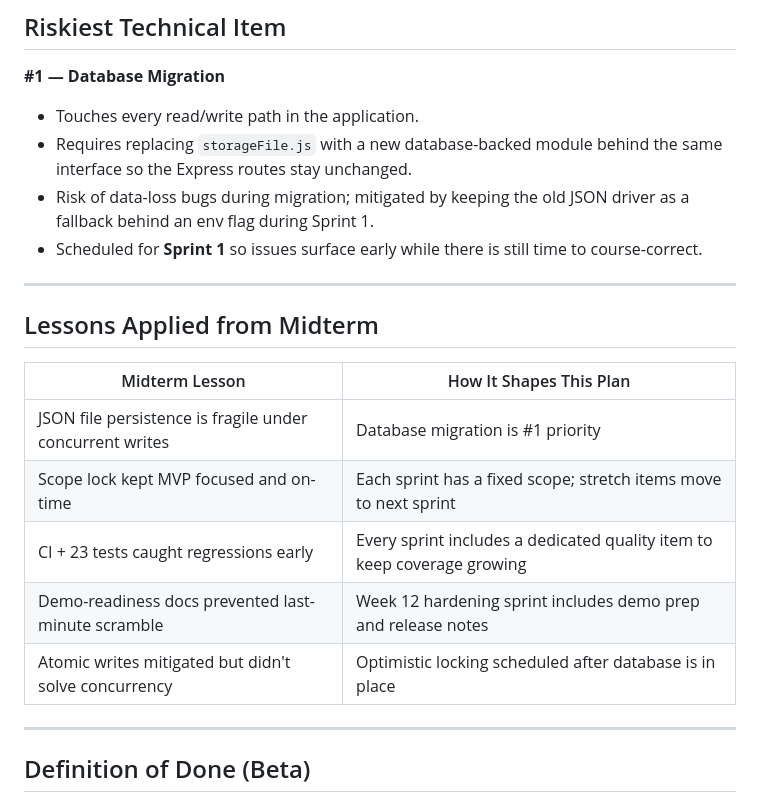
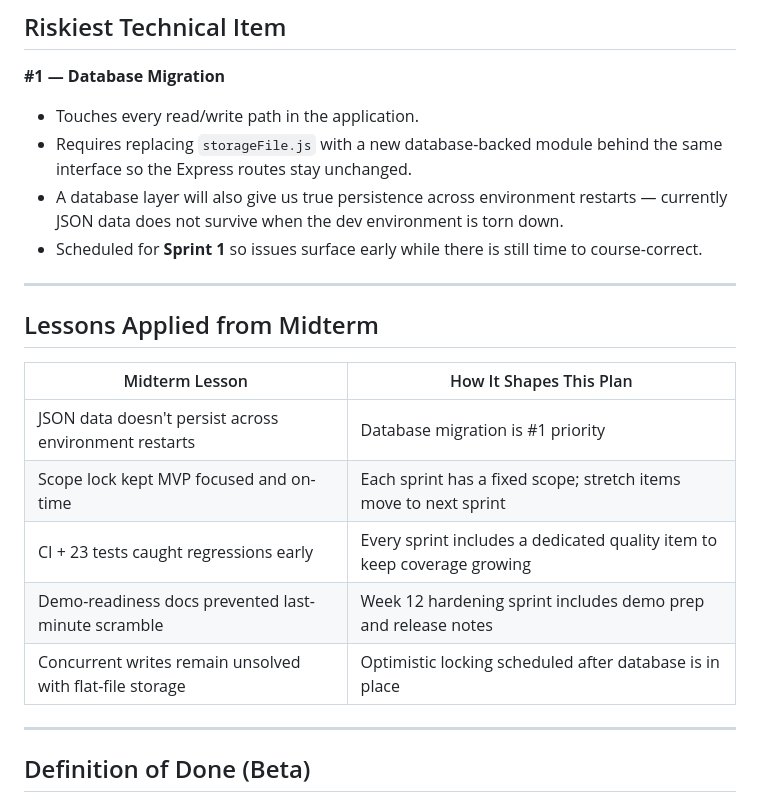
Before and after one commit to Georgia-Southwestern-State-Univeristy/term-project-group-4, a Markdown page: docs/beta/beta-plan.md, the part around the change. GitHub-like rendering.

Commit message:
week8/beta/beta-plan.md udpated expectations and goals.

```diff
--- a/docs/beta/beta-plan.md
+++ b/docs/beta/beta-plan.md
@@ -77,8 +77,8 @@ critical/serious violations, document results.
 - Touches every read/write path in the application.
 - Requires replacing `storageFile.js` with a new database-backed module behind the
   same interface so the Express routes stay unchanged.
-- Risk of data-loss bugs during migration; mitigated by keeping the old JSON driver
-  as a fallback behind an env flag during Sprint 1.
+- A database layer will also give us true persistence across environment restarts —
+  currently JSON data does not survive when the dev environment is torn down.
 - Scheduled for **Sprint 1** so issues surface early while there is still time to
   course-correct.
 
@@ -88,11 +88,11 @@ critical/serious violations, document results.
 
 | Midterm Lesson | How It Shapes This Plan |
 |----------------|------------------------|
-| JSON file persistence is fragile under concurrent writes | Database migration is #1 priority |
+| JSON data doesn't persist across environment restarts | Database migration is #1 priority |
 | Scope lock kept MVP focused and on-time | Each sprint has a fixed scope; stretch items move to next sprint |
 | CI + 23 tests caught regressions early | Every sprint includes a dedicated quality item to keep coverage growing |
 | Demo-readiness docs prevented last-minute scramble | Week 12 hardening sprint includes demo prep and release notes |
-| Atomic writes mitigated but didn't solve concurrency | Optimistic locking scheduled after database is in place |
+| Concurrent writes remain unsolved with flat-file storage | Optimistic locking scheduled after database is in place |
 
 ---
 
```
